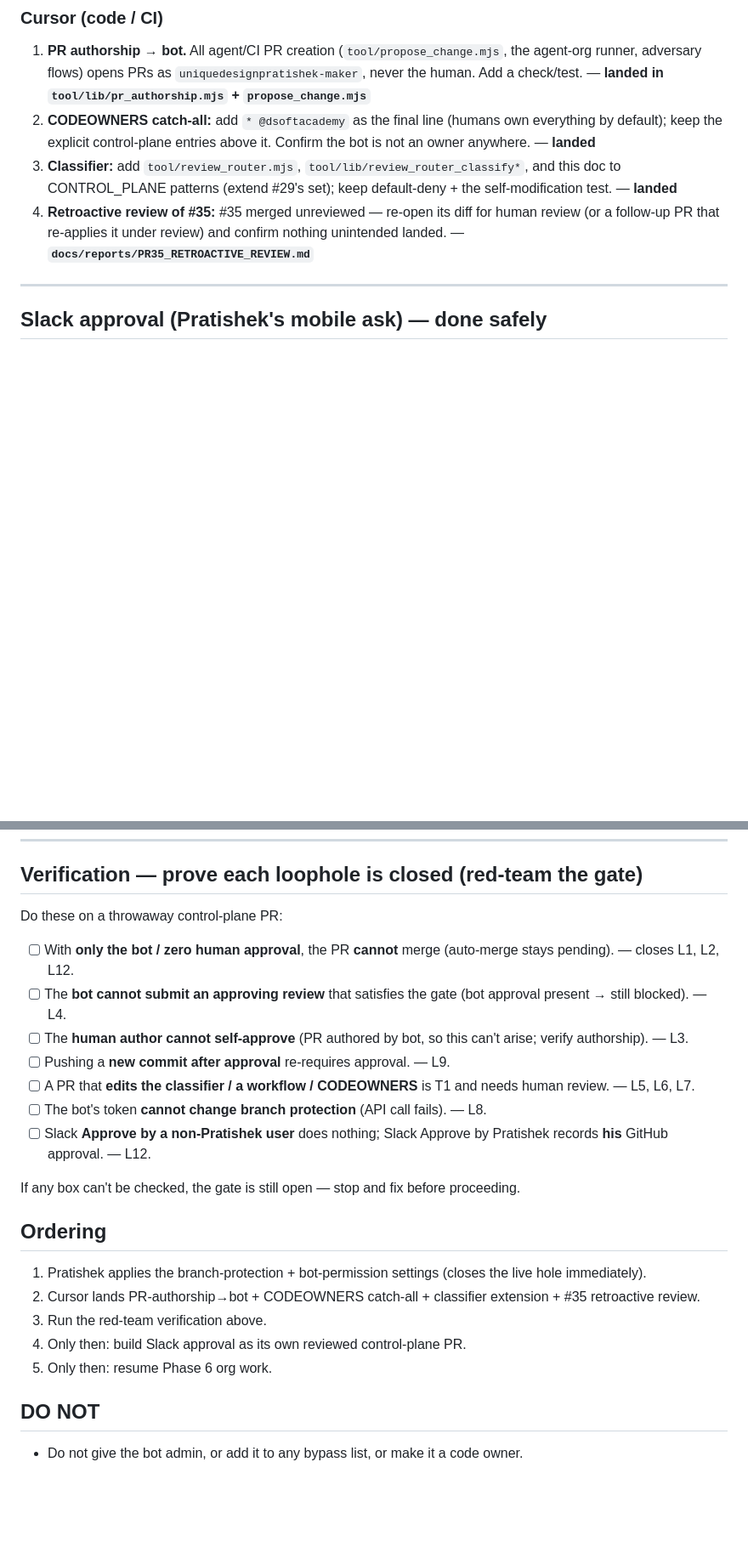
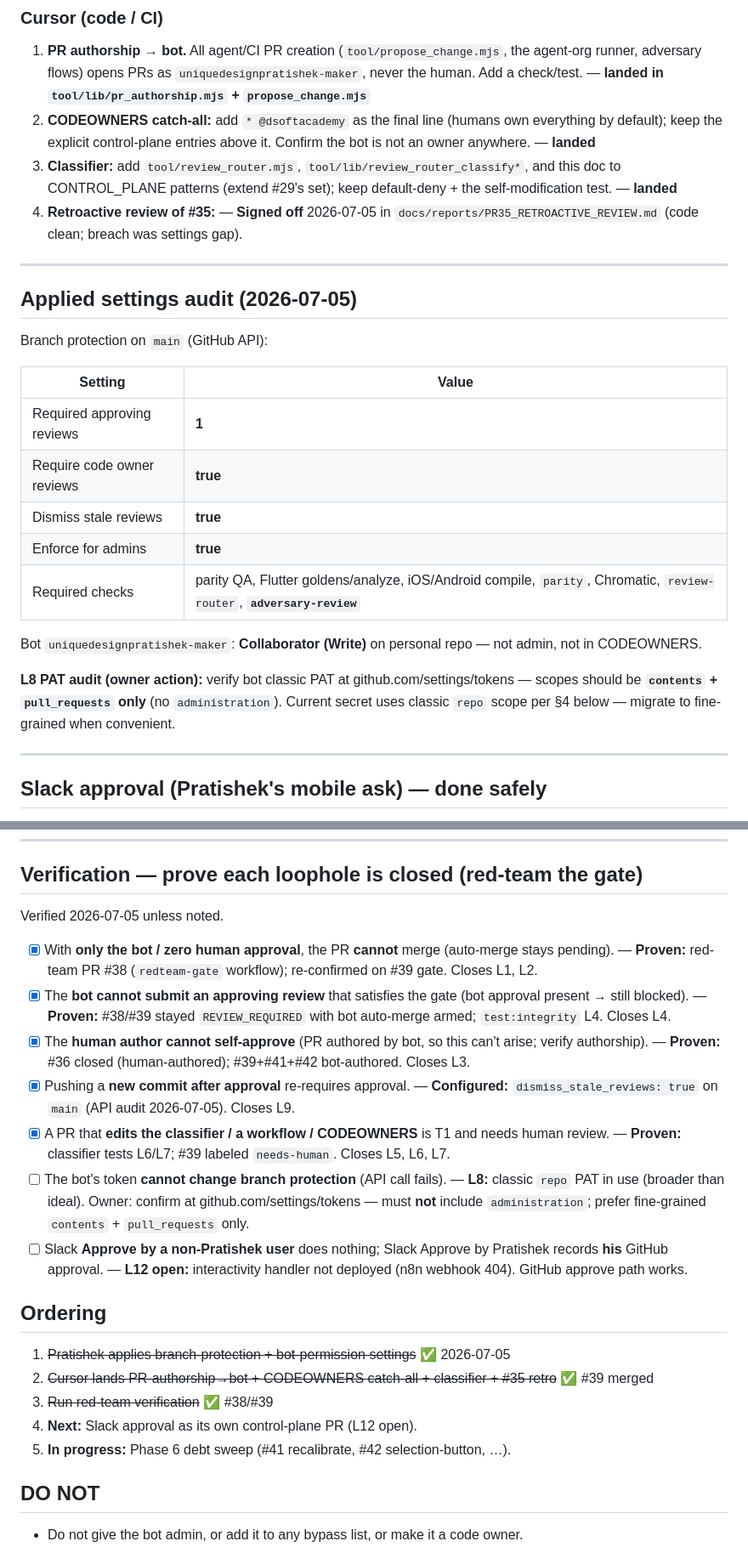
Before and after one commit to dsoftacademy/ilds-design-system, a Markdown page: docs/CONTROL_PLANE_INTEGRITY.md, 2 parts joined by grey strips. Shown at 85% size. Drawn GitHub-style; blank space fills up the shorter version.

Commit message:
fix(docs): honest Round 1 recal status; close admin audit loop
F-011: do not claim Opus PASS before #41 CI completes.
Tick red-team verification (L1-L7); L8 PAT + L12 Slack remain open.
Update PHASE5F_ROUTER_SETTINGS with applied branch protection audit.

Co-authored-by: Cursor <cursoragent@cursor.com>

```diff
--- a/docs/CONTROL_PLANE_INTEGRITY.md
+++ b/docs/CONTROL_PLANE_INTEGRITY.md
@@ -54,7 +54,25 @@ Document the exact applied settings in `docs/PHASE5F_ROUTER_SETTINGS.md`.
 1. **PR authorship → bot.** All agent/CI PR creation (`tool/propose_change.mjs`, the agent-org runner, adversary flows) opens PRs as `uniquedesignpratishek-maker`, never the human. Add a check/test. — **landed in `tool/lib/pr_authorship.mjs` + `propose_change.mjs`**
 2. **CODEOWNERS catch-all:** add `* @dsoftacademy` as the final line (humans own everything by default); keep the explicit control-plane entries above it. Confirm the bot is not an owner anywhere. — **landed**
 3. **Classifier:** add `tool/review_router.mjs`, `tool/lib/review_router_classify*`, and this doc to CONTROL_PLANE patterns (extend #29's set); keep default-deny + the self-modification test. — **landed**
-4. **Retroactive review of #35:** #35 merged unreviewed — re-open its diff for human review (or a follow-up PR that re-applies it under review) and confirm nothing unintended landed. — **`docs/reports/PR35_RETROACTIVE_REVIEW.md`**
+4. **Retroactive review of #35:** — **Signed off** 2026-07-05 in `docs/reports/PR35_RETROACTIVE_REVIEW.md` (code clean; breach was settings gap).
+
+---
+
+## Applied settings audit (2026-07-05)
+
+Branch protection on `main` (GitHub API):
+
+| Setting | Value |
+|---------|--------|
+| Required approving reviews | **1** |
+| Require code owner reviews | **true** |
+| Dismiss stale reviews | **true** |
+| Enforce for admins | **true** |
+| Required checks | parity QA, Flutter goldens/analyze, iOS/Android compile, `parity`, Chromatic, `review-router`, **`adversary-review`** |
+
+Bot `uniquedesignpratishek-maker`: **Collaborator (Write)** on personal repo — not admin, not in CODEOWNERS.
+
+**L8 PAT audit (owner action):** verify bot classic PAT at github.com/settings/tokens — scopes should be **`contents` + `pull_requests` only** (no `administration`). Current secret uses classic `repo` scope per §4 below — migrate to fine-grained when convenient.
 
 ---
 
@@ -80,23 +98,22 @@ Goal: Pratishek approves/rejects from Slack (incl. phone); GitHub stays the enfo
 
 ## Verification — prove each loophole is closed (red-team the gate)
 
-Do these on a throwaway control-plane PR:
-- [ ] With **only the bot / zero human approval**, the PR **cannot** merge (auto-merge stays pending). — closes L1, L2, L12.
-- [ ] The **bot cannot submit an approving review** that satisfies the gate (bot approval present → still blocked). — L4.
-- [ ] The **human author cannot self-approve** (PR authored by bot, so this can't arise; verify authorship). — L3.
-- [ ] Pushing a **new commit after approval** re-requires approval. — L9.
-- [ ] A PR that **edits the classifier / a workflow / CODEOWNERS** is T1 and needs human review. — L5, L6, L7.
-- [ ] The bot's token **cannot change branch protection** (API call fails). — L8.
-- [ ] Slack **Approve by a non-Pratishek user** does nothing; Slack Approve by Pratishek records **his** GitHub approval. — L12.
+Verified 2026-07-05 unless noted.
 
-If any box can't be checked, the gate is still open — stop and fix before proceeding.
+- [x] With **only the bot / zero human approval**, the PR **cannot** merge (auto-merge stays pending). — **Proven:** red-team PR #38 (`redteam-gate` workflow); re-confirmed on #39 gate. Closes L1, L2.
+- [x] The **bot cannot submit an approving review** that satisfies the gate (bot approval present → still blocked). — **Proven:** #38/#39 stayed `REVIEW_REQUIRED` with bot auto-merge armed; `test:integrity` L4. Closes L4.
+- [x] The **human author cannot self-approve** (PR authored by bot, so this can't arise; verify authorship). — **Proven:** #36 closed (human-authored); #39+#41+#42 bot-authored. Closes L3.
+- [x] Pushing a **new commit after approval** re-requires approval. — **Configured:** `dismiss_stale_reviews: true` on `main` (API audit 2026-07-05). Closes L9.
+- [x] A PR that **edits the classifier / a workflow / CODEOWNERS** is T1 and needs human review. — **Proven:** classifier tests L6/L7; #39 labeled `needs-human`. Closes L5, L6, L7.
+- [ ] The bot's token **cannot change branch protection** (API call fails). — **L8:** classic `repo` PAT in use (broader than ideal). Owner: confirm at github.com/settings/tokens — must **not** include `administration`; prefer fine-grained `contents` + `pull_requests` only.
+- [ ] Slack **Approve by a non-Pratishek user** does nothing; Slack Approve by Pratishek records **his** GitHub approval. — **L12 open:** interactivity handler not deployed (n8n webhook 404). GitHub approve path works.
 
 ## Ordering
-1. Pratishek applies the branch-protection + bot-permission settings (closes the live hole immediately).
-2. Cursor lands PR-authorship→bot + CODEOWNERS catch-all + classifier extension + #35 retroactive review.
-3. Run the red-team verification above.
-4. Only then: build Slack approval as its own reviewed control-plane PR.
-5. Only then: resume Phase 6 org work.
+1. ~~Pratishek applies branch-protection + bot-permission settings~~ ✅ 2026-07-05
+2. ~~Cursor lands PR-authorship→bot + CODEOWNERS catch-all + classifier + #35 retro~~ ✅ #39 merged
+3. ~~Run red-team verification~~ ✅ #38/#39
+4. **Next:** Slack approval as its own control-plane PR (L12 open).
+5. **In progress:** Phase 6 debt sweep (#41 recalibrate, #42 selection-button, …).
 
 ## DO NOT
 - Do not give the bot admin, or add it to any bypass list, or make it a code owner.
```
Also changed, not shown: other parts of docs/CONTROL_PLANE_INTEGRITY.md (+1 -1 lines), docs/PHASE5F_ROUTER_SETTINGS.md (+7 -4 lines), docs/reports/PHASE6_MVP_RESULT.md (+5 -4 lines).
